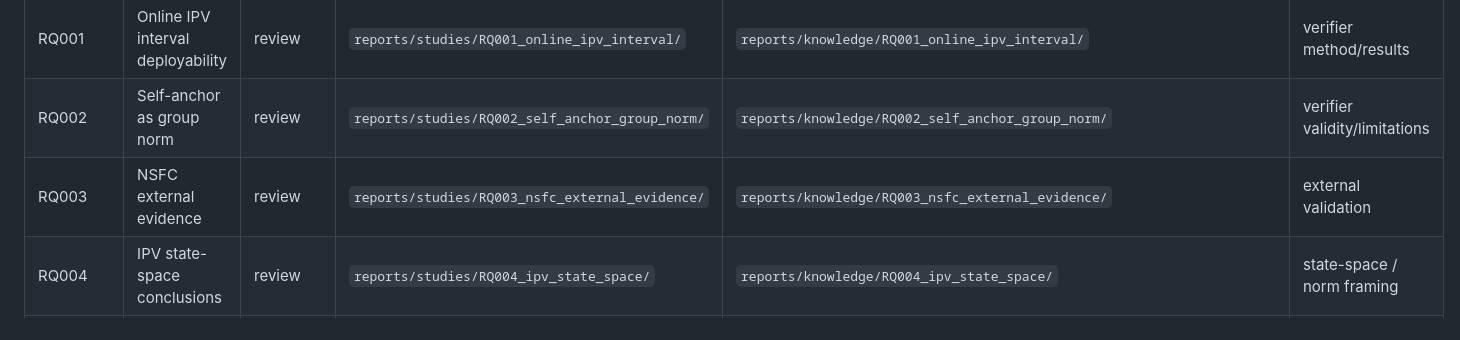
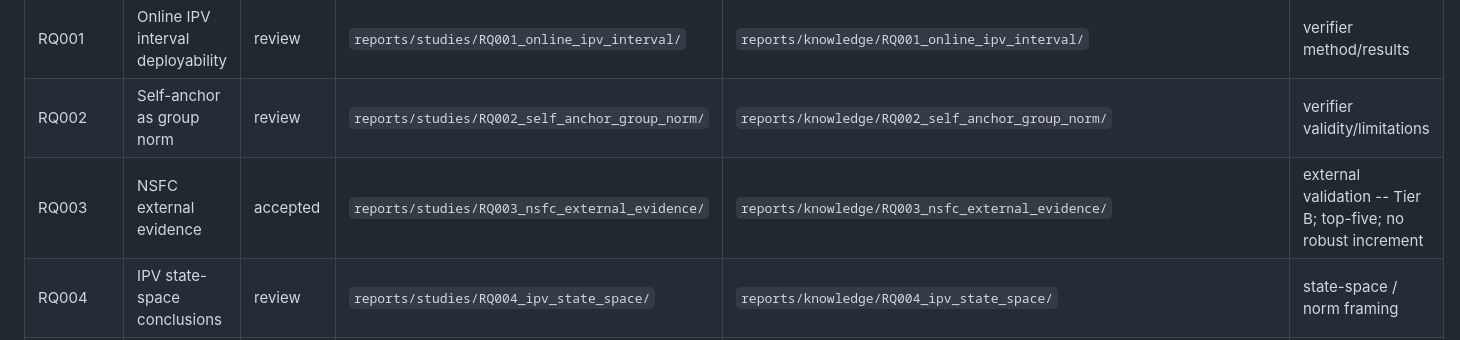
Before and after one commit to zxc-tju/ipv_estimation, a Markdown page: STUDIES.md, the part around the change. GitHub-like rendering.

Commit message:
RQ003: accept Tier B knowledge decision (decision.md) + set STUDIES RQ003=accepted
human-accepted RQ003_6 Tier B boundary conclusion; no robust IPV-specific increment over prespecified kinematic+safety baseline (power-limited top-five N=53); H3 blocked, full universe not analysis-ready; paper use restricted to Tier B wording.

Co-Authored-By: Claude Opus 4.8 <noreply@anthropic.com>

```diff
--- a/STUDIES.md
+++ b/STUDIES.md
@@ -40,7 +40,7 @@ execution folder is the execution version number, not a new research question.
 |---|---|---|---|---|---|
 | RQ001 | Online IPV interval deployability | review | `reports/studies/RQ001_online_ipv_interval/` | `reports/knowledge/RQ001_online_ipv_interval/` | verifier method/results |
 | RQ002 | Self-anchor as group norm | review | `reports/studies/RQ002_self_anchor_group_norm/` | `reports/knowledge/RQ002_self_anchor_group_norm/` | verifier validity/limitations |
-| RQ003 | NSFC external evidence | review | `reports/studies/RQ003_nsfc_external_evidence/` | `reports/knowledge/RQ003_nsfc_external_evidence/` | external validation |
+| RQ003 | NSFC external evidence | accepted | `reports/studies/RQ003_nsfc_external_evidence/` | `reports/knowledge/RQ003_nsfc_external_evidence/` | external validation -- Tier B; top-five; no robust increment |
 | RQ004 | IPV state-space conclusions | review | `reports/studies/RQ004_ipv_state_space/` | `reports/knowledge/RQ004_ipv_state_space/` | state-space / norm framing |
 | RQ005 | NMI draft evidence gap | review | `reports/studies/RQ005_nmi_evidence_gap/` | `reports/knowledge/RQ005_nmi_evidence_gap/` | narrative risk review |
 | RQ006 | Sigma sensitivity | archived-review | `reports/studies/RQ006_sigma_sensitivity/` | `reports/knowledge/RQ006_sigma_sensitivity/` | robustness appendix |
```
Also changed, not shown: 1 other file.
